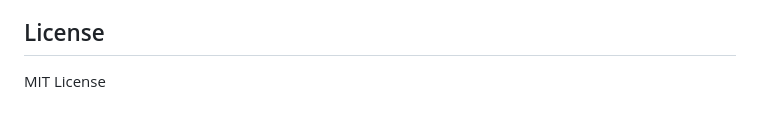
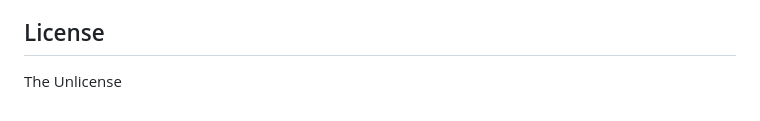
Before and after one commit to arcticoder/warp-bubble-qft, a Markdown page: README.md, the part around the change. Drawn GitHub-style.

Commit message:
Change MIT to Unlicense

```diff
--- a/README.md
+++ b/README.md
@@ -405,4 +405,4 @@ This work extends Loop Quantum Gravity (LQG) to include matter fields quantized
 
 ## License
 
-MIT License
+The Unlicense
```
